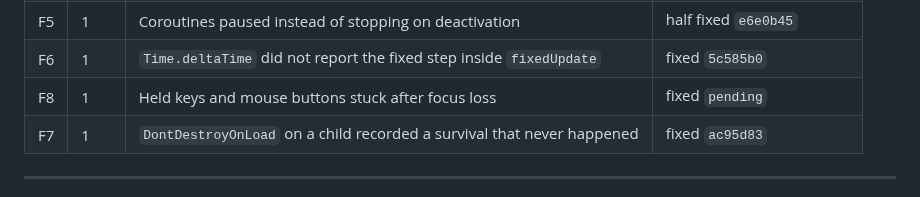
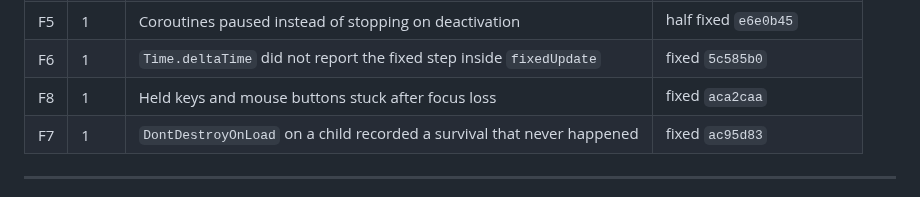
Before and after one commit to HuGoxDP/WebEngineTS, a Markdown page: design/audit/findings.md, the part around the change. Rendered like a GitHub page.

Commit message:
docs(audit): point F8 at its commit

```diff
--- a/design/audit/findings.md
+++ b/design/audit/findings.md
@@ -18,7 +18,7 @@ Ideas that are not defects go in [`improvements.md`](improvements.md).
 | F4 | 1 | `Awake` fires on `addComponent` even when the object is inactive | **open** |
 | F5 | 1 | Coroutines paused instead of stopping on deactivation | half fixed `e6e0b45` |
 | F6 | 1 | `Time.deltaTime` did not report the fixed step inside `fixedUpdate` | fixed `5c585b0` |
-| F8 | 1 | Held keys and mouse buttons stuck after focus loss | fixed `pending` |
+| F8 | 1 | Held keys and mouse buttons stuck after focus loss | fixed `aca2caa` |
 | F7 | 1 | `DontDestroyOnLoad` on a child recorded a survival that never happened | fixed `ac95d83` |
 
 ---
```
